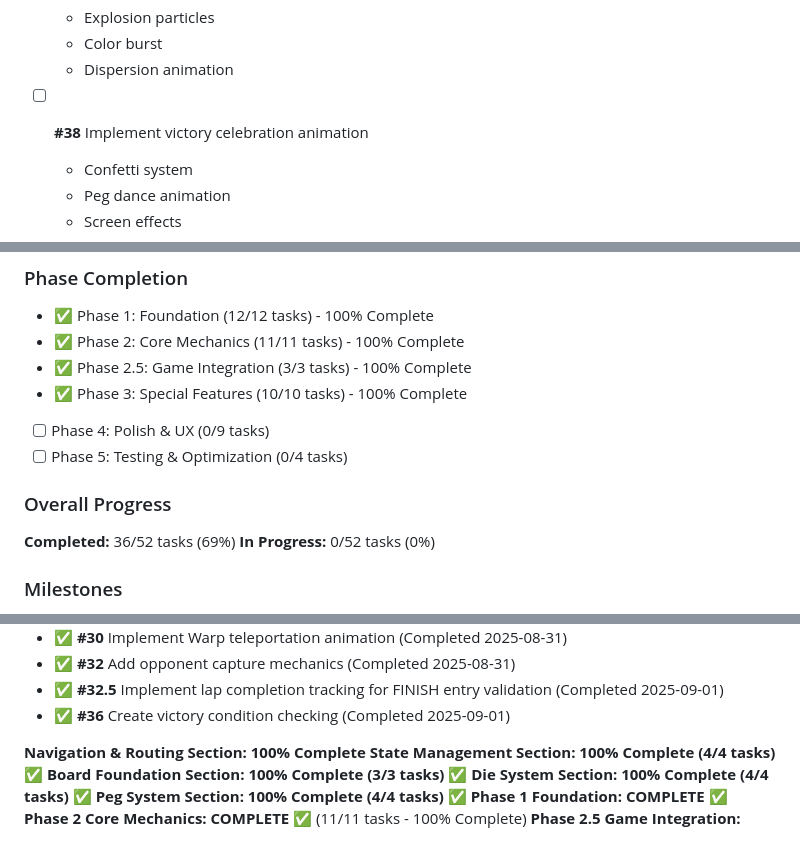
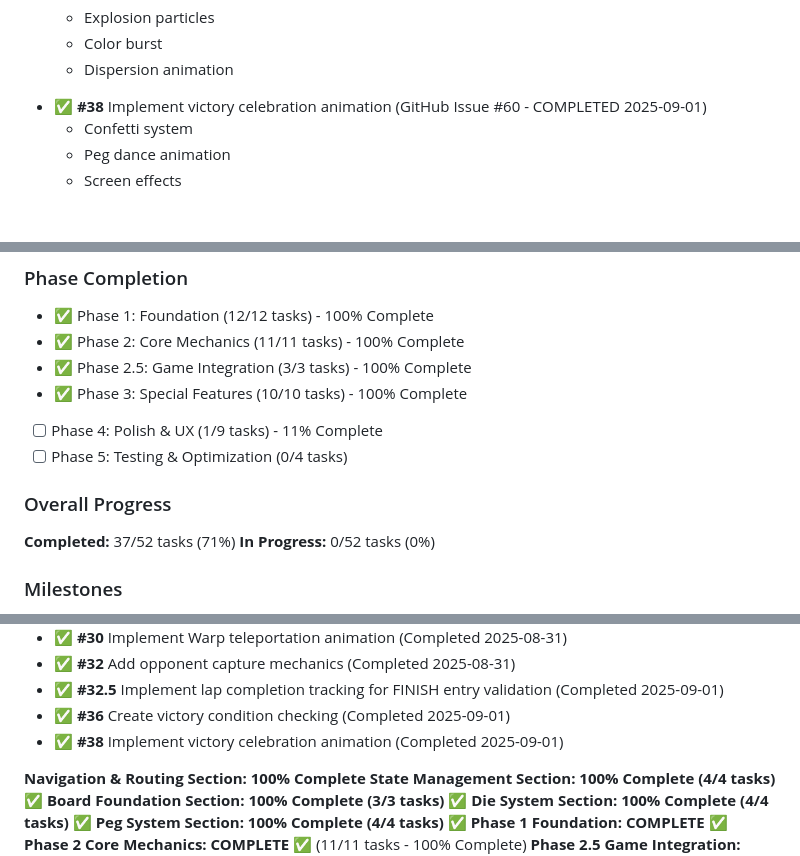
Before and after one commit to dmartorell/trouble-game, a Markdown page: MVP_TASK_MANAGER.md, 3 parts joined by grey strips. Drawn GitHub-style; blank space fills up the shorter version.

```diff
--- a/MVP_TASK_MANAGER.md
+++ b/MVP_TASK_MANAGER.md
@@ -278,7 +278,7 @@ This document tracks all development tasks for the Trouble Game MVP. Each task i
   - Color burst
   - Dispersion animation
 
-- [ ] **#38** Implement victory celebration animation
+- ✅ **#38** Implement victory celebration animation (GitHub Issue #60 - COMPLETED 2025-09-01)
   - Confetti system
   - Peg dance animation
   - Screen effects
@@ -341,11 +341,11 @@ This document tracks all development tasks for the Trouble Game MVP. Each task i
 - ✅ Phase 2: Core Mechanics (11/11 tasks) - 100% Complete
 - ✅ Phase 2.5: Game Integration (3/3 tasks) - 100% Complete
 - ✅ Phase 3: Special Features (10/10 tasks) - 100% Complete
-- [ ] Phase 4: Polish & UX (0/9 tasks)
+- [ ] Phase 4: Polish & UX (1/9 tasks) - 11% Complete
 - [ ] Phase 5: Testing & Optimization (0/4 tasks)
 
 ### Overall Progress
-**Completed:** 36/52 tasks (69%)
+**Completed:** 37/52 tasks (71%)
 **In Progress:** 0/52 tasks (0%)
 
 ### Milestones
@@ -416,6 +416,7 @@ This document tracks all development tasks for the Trouble Game MVP. Each task i
 - ✅ **#32** Add opponent capture mechanics (Completed 2025-08-31)
 - ✅ **#32.5** Implement lap completion tracking for FINISH entry validation (Completed 2025-09-01)
 - ✅ **#36** Create victory condition checking (Completed 2025-09-01)
+- ✅ **#38** Implement victory celebration animation (Completed 2025-09-01)
 
 **Navigation & Routing Section: 100% Complete**
 **State Management Section: 100% Complete (4/4 tasks)** ✅
```
Also changed, not shown: README.md (+6 -3 lines).
